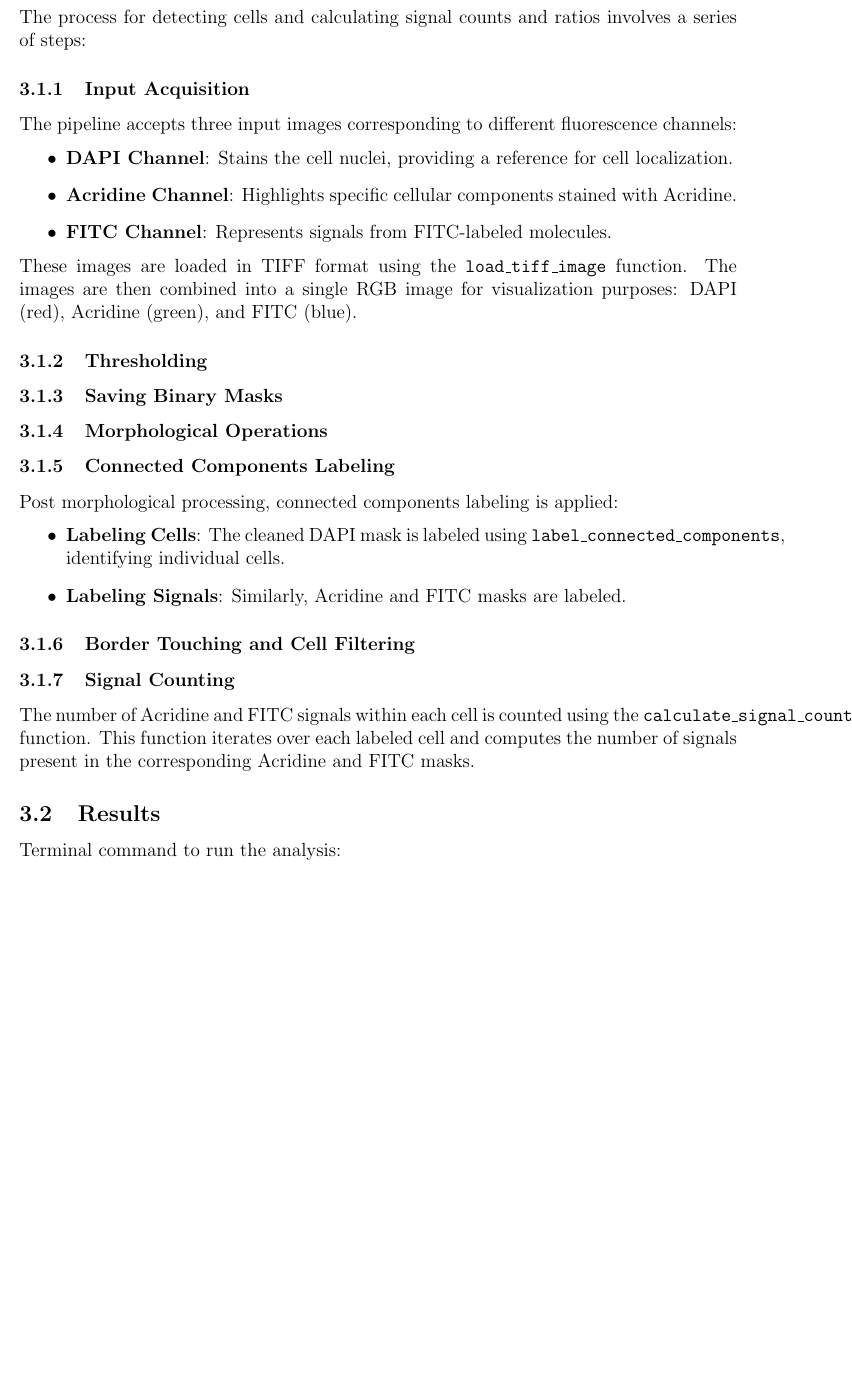
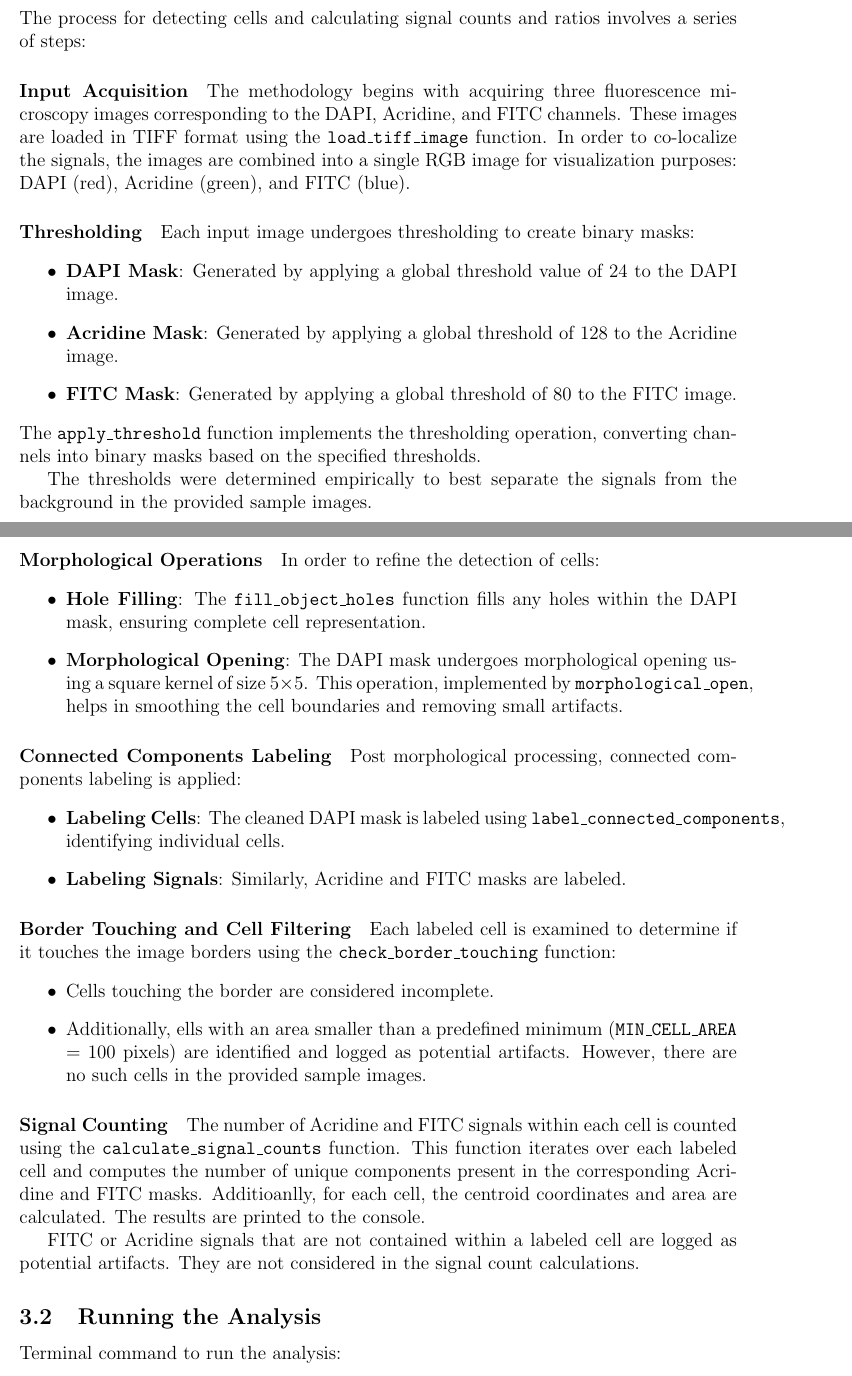
Before and after one commit to spacegrapefruit/msc-studies, a LaTeX problem sheet (image_analysis/assignment3/report.tex): part of page 16 of 19 before the commit and two parts of pages 15 and 16 of 19 after it, the two joined at a grey line, cut so that both start at the same text, the shorter picture padded with empty space. Compiled offline with pdfLaTeX.

Commit message:
checkpoint

```diff
--- a/image_analysis/assignment3/report.tex
+++ b/image_analysis/assignment3/report.tex
@@ -508,39 +506,31 @@ The combined imaging technique allows the simultaneous detection of genetic muta
 
 The process for detecting cells and calculating signal counts and ratios involves a series of steps:
 
-\subsubsection{Input Acquisition}
+\paragraph{Input Acquisition}
 
-The pipeline accepts three input images corresponding to different fluorescence channels:
+The methodology begins with acquiring three fluorescence microscopy images corresponding to the DAPI, Acridine, and FITC channels. These images are loaded in TIFF format using the \texttt{load\_tiff\_image} function. In order to co-localize the signals, the images are combined into a single RGB image for visualization purposes: DAPI (red), Acridine (green), and FITC (blue).
+
+\paragraph{Thresholding}
+
+Each input image undergoes thresholding to create binary masks:
 \begin{itemize}
-    \item \textbf{DAPI Channel}: Stains the cell nuclei, providing a reference for cell localization.
-    \item \textbf{Acridine Channel}: Highlights specific cellular components stained with Acridine.
-    \item \textbf{FITC Channel}: Represents signals from FITC-labeled molecules.
+    \item \textbf{DAPI Mask}: Generated by applying a global threshold value of 24 to the DAPI image.
+    \item \textbf{Acridine Mask}: Generated by applying a global threshold of 128 to the Acridine image.
+    \item \textbf{FITC Mask}: Generated by applying a global threshold of 80 to the FITC image.
 \end{itemize}
-These images are loaded in TIFF format using the \texttt{load\_tiff\_image} function. The images are then combined into a single RGB image for visualization purposes: DAPI (red), Acridine (green), and FITC (blue).
+The \texttt{apply\_threshold} function implements the thresholding operation, converting channels into binary masks based on the specified thresholds.
 
-\subsubsection{Thresholding}
+The thresholds were determined empirically to best separate the signals from the background in the provided sample images.
 
-% Each input image undergoes thresholding to create binary masks:
-% \begin{itemize}
-%     \item \textbf{DAPI Mask}: Generated by applying a threshold value \texttt{threshold\_dapi} to the DAPI image.
-%     \item \textbf{Acridine Mask}: Generated by applying \texttt{threshold\_acridine} to the Acridine image.
-%     \item \textbf{FITC Mask}: Generated by applying \texttt{threshold\_fitc} to the FITC image.
-% \end{itemize}
-% The \texttt{apply\_threshold} function implements the thresholding operation, converting grayscale images into binary masks based on the specified thresholds.
+\paragraph{Morphological Operations}
 
-\subsubsection{Saving Binary Masks}
+In order to refine the detection of cells:
+\begin{itemize}
+    \item \textbf{Hole Filling}: The \texttt{fill\_object\_holes} function fills any holes within the DAPI mask, ensuring complete cell representation.
+    \item \textbf{Morphological Opening}: The DAPI mask undergoes morphological opening using a square kernel of size \(5 \times 5\). This operation, implemented by \texttt{morphological\_open}, helps in smoothing the cell boundaries and removing small artifacts.
+\end{itemize}
 
-% The binary masks for DAPI, Acridine, and FITC channels are stacked along the last axis and saved as a composite image using the \texttt{save\_image} function. This provides a visual representation of the thresholded channels.
-
-\subsubsection{Morphological Operations}
-
-% To refine the detection of cells:
-% \begin{itemize}
-%     \item \textbf{Hole Filling}: The \texttt{fill\_object\_holes} function fills any holes within the DAPI mask, ensuring complete cell nuclei representation.
-%     \item \textbf{Erosion and Dilation}: The DAPI mask undergoes erosion followed by dilation using a kernel size of 5 pixels. These operations, implemented by \texttt{morphological\_erode} and \texttt{morphological\_dilate}, respectively, help in removing small artifacts and smoothing the boundaries of detected cells.
-% \end{itemize}
-
-\subsubsection{Connected Components Labeling}
+\paragraph{Connected Components Labeling}
 
 Post morphological processing, connected components labeling is applied:
 \begin{itemize}
@@ -548,56 +538,21 @@ Post morphological processing, connected components labeling is applied:
     \item \textbf{Labeling Signals}: Similarly, Acridine and FITC masks are labeled.
 \end{itemize}
 
-\subsubsection{Border Touching and Cell Filtering}
+\paragraph{Border Touching and Cell Filtering}
 
-% Each labeled cell is examined to determine if it touches the image borders using the \texttt{check\_border\_touching} function:
-% \begin{itemize}
-%     \item Cells touching the border are considered incomplete and are marked with half-intensity in the DAPI image.
-%     \item Cells not touching the border are fully marked.
-%     \item Additionally, cells with an area smaller than a predefined minimum (\texttt{MIN\_CELL\_AREA}) are identified and logged as potential artifacts.
-% \end{itemize}
+Each labeled cell is examined to determine if it touches the image borders using the \texttt{check\_border\_touching} function:
+\begin{itemize}
+    \item Cells touching the border are considered incomplete.
+    \item Additionally, ells with an area smaller than a predefined minimum (\texttt{MIN\_CELL\_AREA} = 100 pixels) are identified and logged as potential artifacts. However, there are no such cells in the provided sample images.
+\end{itemize}
 
-\subsubsection{Signal Counting}
+\paragraph{Signal Counting}
 
-The number of Acridine and FITC signals within each cell is counted using the \texttt{calculate\_signal\_counts} function. This function iterates over each labeled cell and computes the number of signals present in the corresponding Acridine and FITC masks.
+The number of Acridine and FITC signals within each cell is counted using the \texttt{calculate\_signal\_counts} function. This function iterates over each labeled cell and computes the number of unique components present in the corresponding Acridine and FITC masks. Additioanlly, for each cell, the centroid coordinates and area are calculated. The results are printed to the console.
 
-% \subsubsection{Final Binary Masks and Signal Calculation}
+FITC or Acridine signals that are not contained within a labeled cell are logged as potential artifacts. They are not considered in the signal count calculations.
 
-% % The refined binary masks are saved as \texttt{binary\_masks\_cleaned.png}. Finally, the \texttt{calculate\_signal\_counts} function computes the signal counts and ratios for each labeled cell, producing a list of dictionaries containing the results.
-
-
-
-
-% The analysis involves the following steps:
-% \begin{enumerate}
-%     \item \textbf{Image Acquisition:} Fluorescence microscopy captures three images corresponding to different wavelengths:
-%     \begin{itemize}
-%         \item \textit{BXY-ABCD Region 002 FOV 00040 Acridine.tif} (red channel).
-%         \item \textit{BXY-ABCD Region 002 FOV 00040 FITC.tif} (green channel).
-%         \item \textit{BXY-ABCD Region 002 FOV 00040 DAPI.tif} (blue channel).
-%     \end{itemize}
-%     \item \textbf{Image Preprocessing:} The three images are combined into a single RGB image:
-%     \begin{itemize}
-%         \item Acridine signals are represented as red.
-%         \item FITC signals are represented as green.
-%         \item DAPI-stained nuclei are represented as blue.
-%     \end{itemize}
-%     \item \textbf{Cell Segmentation:} Using the DAPI channel, individual cell nuclei are segmented to identify complete cells.
-%     \item \textbf{Signal Quantification:} For each segmented cell:
-%     \begin{itemize}
-%         \item Count the number of Acridine (red) signals.
-%         \item Count the number of FITC (green) signals.
-%     \end{itemize}
-%     \item \textbf{Signal Ratio Calculation:} Compute the ratio of Acridine to FITC signals for each cell.
-%     \item \textbf{Result Compilation:} A comprehensive list is generated for all cells, including:
-%     \begin{itemize}
-%         \item Number of Acridine signals.
-%         \item Number of FITC signals.
-%         \item Ratio of Acridine to FITC signals.
-%     \end{itemize}
-% \end{enumerate}
-
-\subsection{Results}
+\subsection{Running the Analysis}
 
 Terminal command to run the analysis:
 
```
Also changed, not shown: image_analysis/assignment3/report.pdf, image_analysis/assignment3/report.tex (43 more changed lines).
